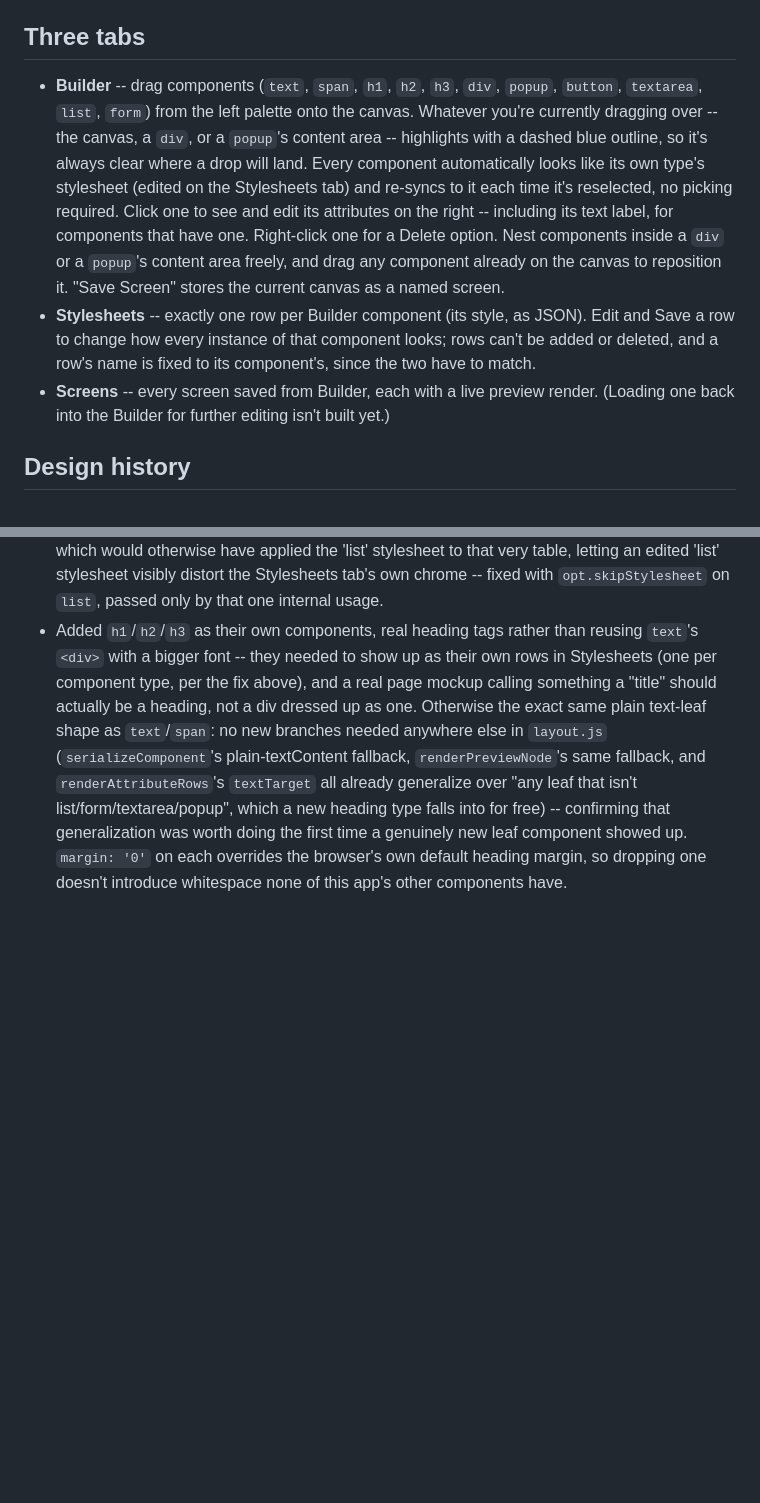
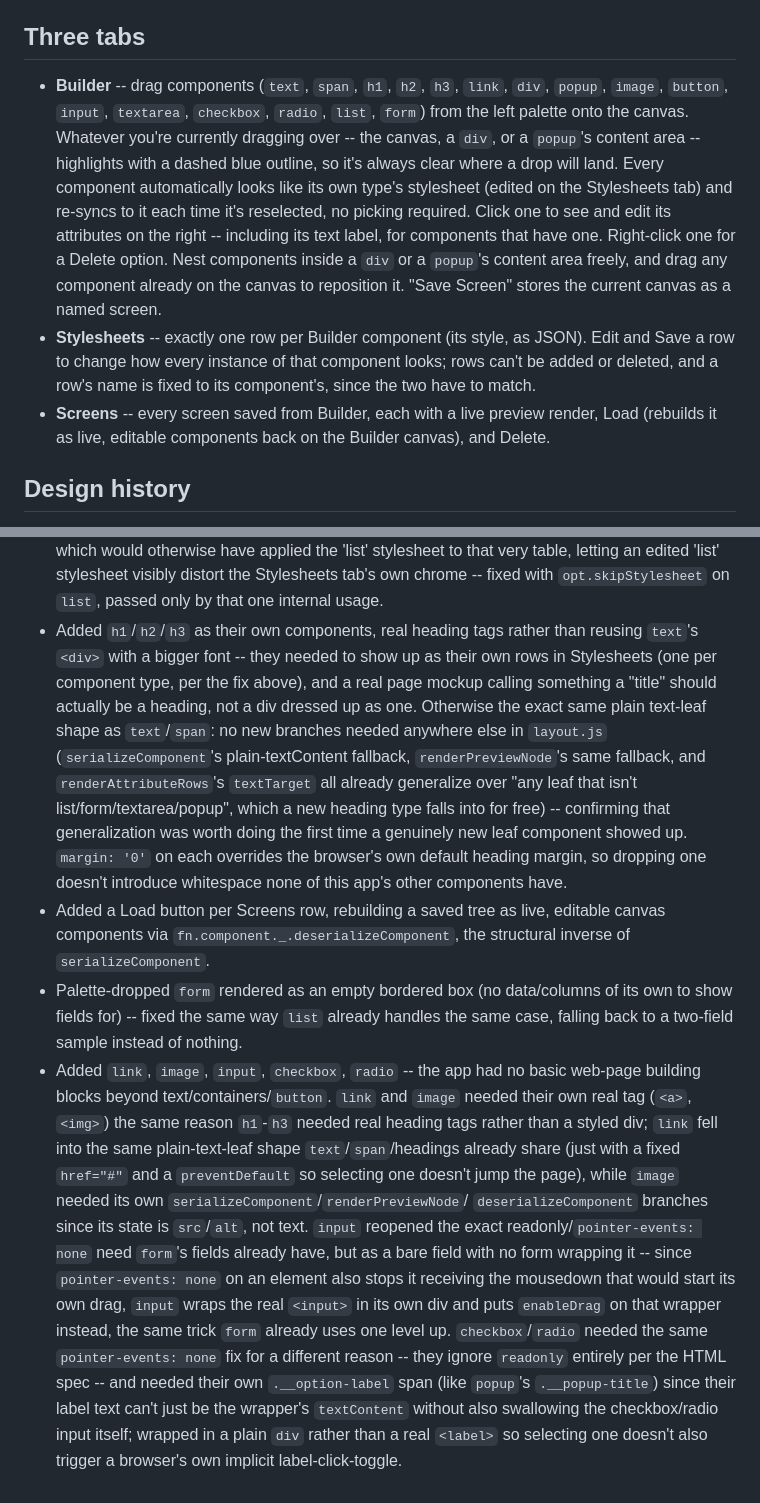
Before and after one commit to pariad84/fn-framework, a Markdown page: README.md, 2 parts joined by grey strips. Rendered like a GitHub page; blank space fills up the shorter version.

Commit message:
Sync README docs (Load button, form default, new components)
Co-Authored-By: Claude Sonnet 5 <noreply@anthropic.com>
Claude-Session: https://claude.ai/code/session_01DtmJ5N3o8EdrjBZGVttSSb

```diff
--- a/README.md
+++ b/README.md
@@ -8,9 +8,9 @@ the directory, e.g. `npx serve .`) to use it.
 
 ## Three tabs
 
-- **Builder** -- drag components (`text`, `span`, `h1`, `h2`, `h3`, `div`,
-  `popup`, `button`, `textarea`, `list`, `form`) from the left palette onto
-  the canvas. Whatever you're currently dragging over -- the canvas, a
+- **Builder** -- drag components (`text`, `span`, `h1`, `h2`, `h3`, `link`,
+  `div`, `popup`, `image`, `button`, `input`, `textarea`, `checkbox`,
+  `radio`, `list`, `form`) from the left palette onto the canvas. Whatever you're currently dragging over -- the canvas, a
   `div`, or a `popup`'s content area -- highlights with a dashed blue
   outline, so it's always clear where a drop will land. Every component
   automatically looks like its
@@ -26,8 +26,8 @@ the directory, e.g. `npx serve .`) to use it.
   looks; rows can't be added or deleted, and a row's name is fixed to its
   component's, since the two have to match.
 - **Screens** -- every screen saved from Builder, each with a live preview
-  render. (Loading one back into the Builder for further editing isn't
-  built yet.)
+  render, Load (rebuilds it as live, editable components back on the Builder
+  canvas), and Delete.
 
 ## Design history
 
@@ -201,3 +201,30 @@ the directory, e.g. `npx serve .`) to use it.
   first time a genuinely new leaf component showed up. `margin: '0'` on
   each overrides the browser's own default heading margin, so dropping one
   doesn't introduce whitespace none of this app's other components have.
+- Added a Load button per Screens row, rebuilding a saved tree as live,
+  editable canvas components via `fn.component._.deserializeComponent`, the
+  structural inverse of `serializeComponent`.
+- Palette-dropped `form` rendered as an empty bordered box (no data/columns
+  of its own to show fields for) -- fixed the same way `list` already
+  handles the same case, falling back to a two-field sample instead of
+  nothing.
+- Added `link`, `image`, `input`, `checkbox`, `radio` -- the app had no basic
+  web-page building blocks beyond text/containers/`button`. `link` and
+  `image` needed their own real tag (`<a>`, `<img>`) the same reason `h1`-`h3`
+  needed real heading tags rather than a styled div; `link` fell into the
+  same plain-text-leaf shape `text`/`span`/headings already share (just with
+  a fixed `href="#"` and a `preventDefault` so selecting one doesn't jump the
+  page), while `image` needed its own `serializeComponent`/`renderPreviewNode`/
+  `deserializeComponent` branches since its state is `src`/`alt`, not text.
+  `input` reopened the exact readonly/`pointer-events: none` need `form`'s
+  fields already have, but as a bare field with no form wrapping it -- since
+  `pointer-events: none` on an element also stops it receiving the mousedown
+  that would start its own drag, `input` wraps the real `<input>` in its own
+  div and puts `enableDrag` on that wrapper instead, the same trick `form`
+  already uses one level up. `checkbox`/`radio` needed the same
+  `pointer-events: none` fix for a different reason -- they ignore `readonly`
+  entirely per the HTML spec -- and needed their own `.__option-label` span
+  (like `popup`'s `.__popup-title`) since their label text can't just be the
+  wrapper's `textContent` without also swallowing the checkbox/radio input
+  itself; wrapped in a plain `div` rather than a real `<label>` so selecting
+  one doesn't also trigger a browser's own implicit label-click-toggle.
```
